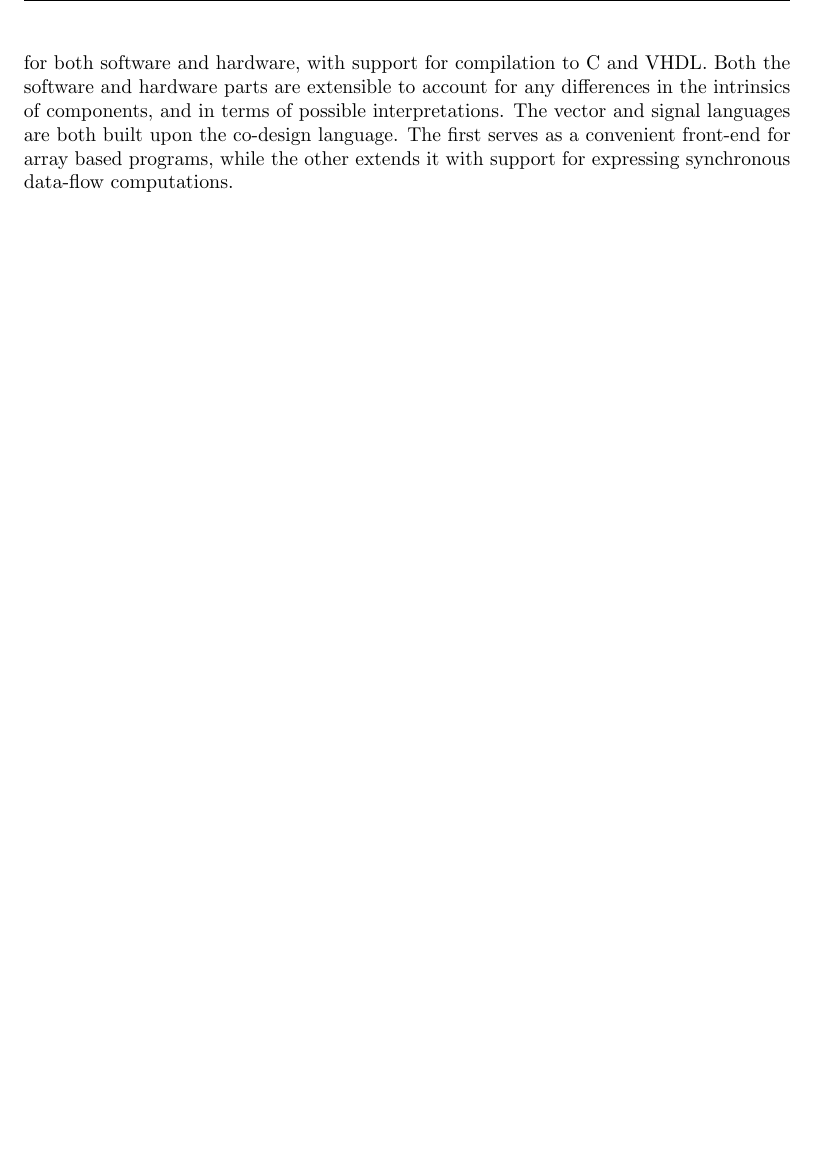
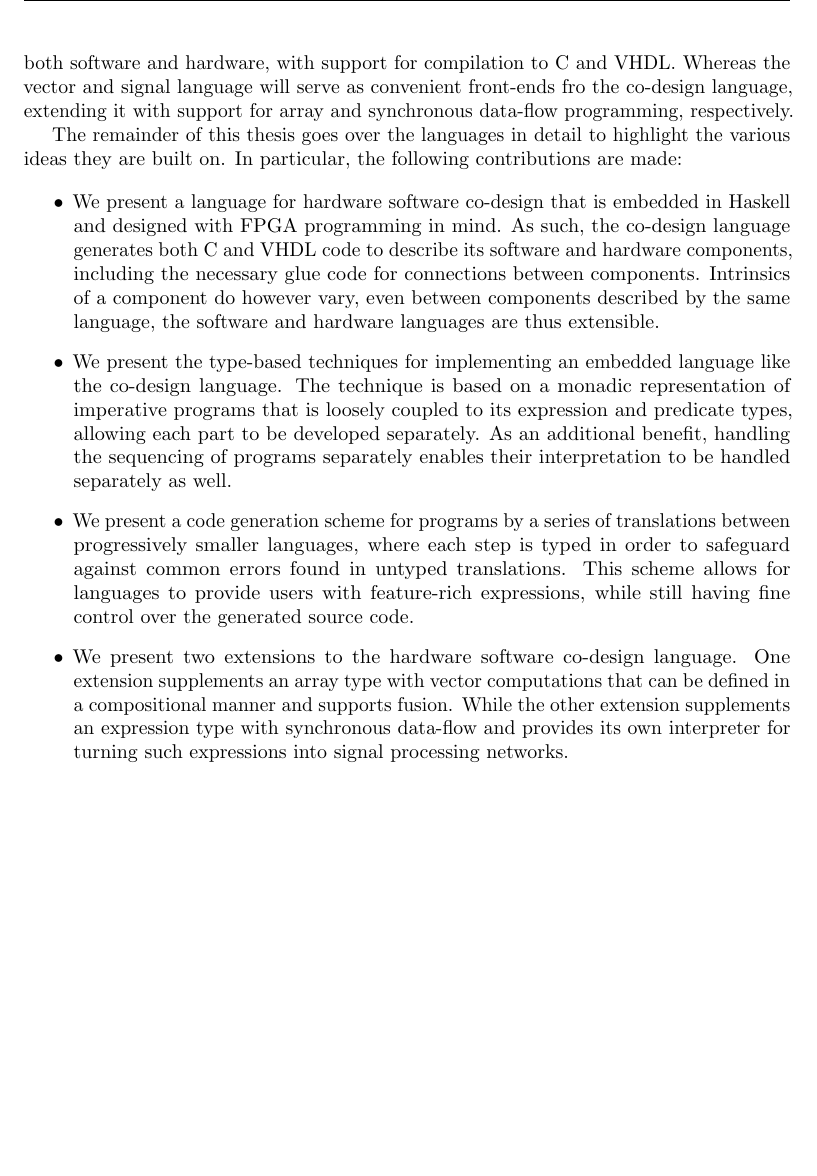
Before and after one commit to markus-git/chalmers-thesis, a LaTeX thesis (kappa/background.tex): part of page 8 of 8, cut so that both start at the same text, the shorter picture padded with empty space. Compiled offline with pdfLaTeX.

Commit message:
Contributions.

```diff
--- a/kappa/background.tex
+++ b/kappa/background.tex
@@ -273,6 +273,18 @@ Heterogeneous systems are not without their own challenges, as the presence of m
 
 Functional languages was then introduced in section~\ref{functional} as a response to the various modularity issues with using lower-level languages like C or VHDL for heterogeneous systems. Particularly the ``glue code'' of functional languages, that is their higher-order functions, type-system, and lazy evaluation, was shown to be useful for developing reusable components. Section~\ref{domain} showed how these benefits extended to languages embedded in a functional language like Haskell.
 
-Section~\ref{embedded} went on to introduce our current attempt at bringing the benefits of functional programming languages to the domain of embedded heterogeneous systems with our hardware software co-design, vector and signal languages. The aim is to have the co-design language serve as a convenient description of imperative program descriptions for both software and hardware, with support for compilation to C and VHDL. Both the software and hardware parts are extensible to account for any differences in the intrinsics of components, and in terms of possible interpretations. The vector and signal languages are both built upon the co-design language. The first serves as a convenient front-end for array based programs, while the other extends it with support for expressing synchronous data-flow computations.
+Section~\ref{embedded} went on to introduce our current attempt at bringing the benefits of functional programming languages to the domain of embedded heterogeneous systems with our hardware software co-design, vector and signal languages. The aim is to have the co-design language serve as a convenient description of imperative program descriptions for both software and hardware, with support for compilation to C and VHDL. Whereas the vector and signal language will serve as convenient front-ends fro the co-design language, extending it with support for array and synchronous data-flow programming, respectively.
+
+The remainder of this thesis goes over the languages in detail to highlight the various ideas they are built on. In particular, the following contributions are made:
+
+\begin{itemize}
+\item We present a language for hardware software co-design that is embedded in Haskell and designed with FPGA programming in mind. As such, the co-design language generates both C and VHDL code to describe its software and hardware components, including the necessary glue code for connections between components. Intrinsics of a component do however vary, even between components described by the same language, the software and hardware languages are thus extensible.
+
+\item We present the type-based techniques for implementing an embedded language like the co-design language. The technique is based on a monadic representation of imperative programs that is loosely coupled to its expression and predicate types, allowing each part to be developed separately. As an additional benefit, handling the sequencing of programs separately enables their interpretation to be handled separately as well.
+
+\item We present a code generation scheme for programs by a series of translations between progressively smaller languages, where each step is typed in order to safeguard against common errors found in untyped translations. This scheme allows for languages to provide users with feature-rich expressions, while still having fine control over the generated source code.
+
+\item We present two extensions to the hardware software co-design language. One extension supplements an array type with vector computations that can be defined in a compositional manner and supports fusion. While the other extension supplements an expression type with synchronous data-flow and provides its own interpreter for turning such expressions into signal processing networks.
+\end{itemize}
 
 \end{document}
```
Also changed, not shown: kappa/codesign.tex (+5 -3 lines).
